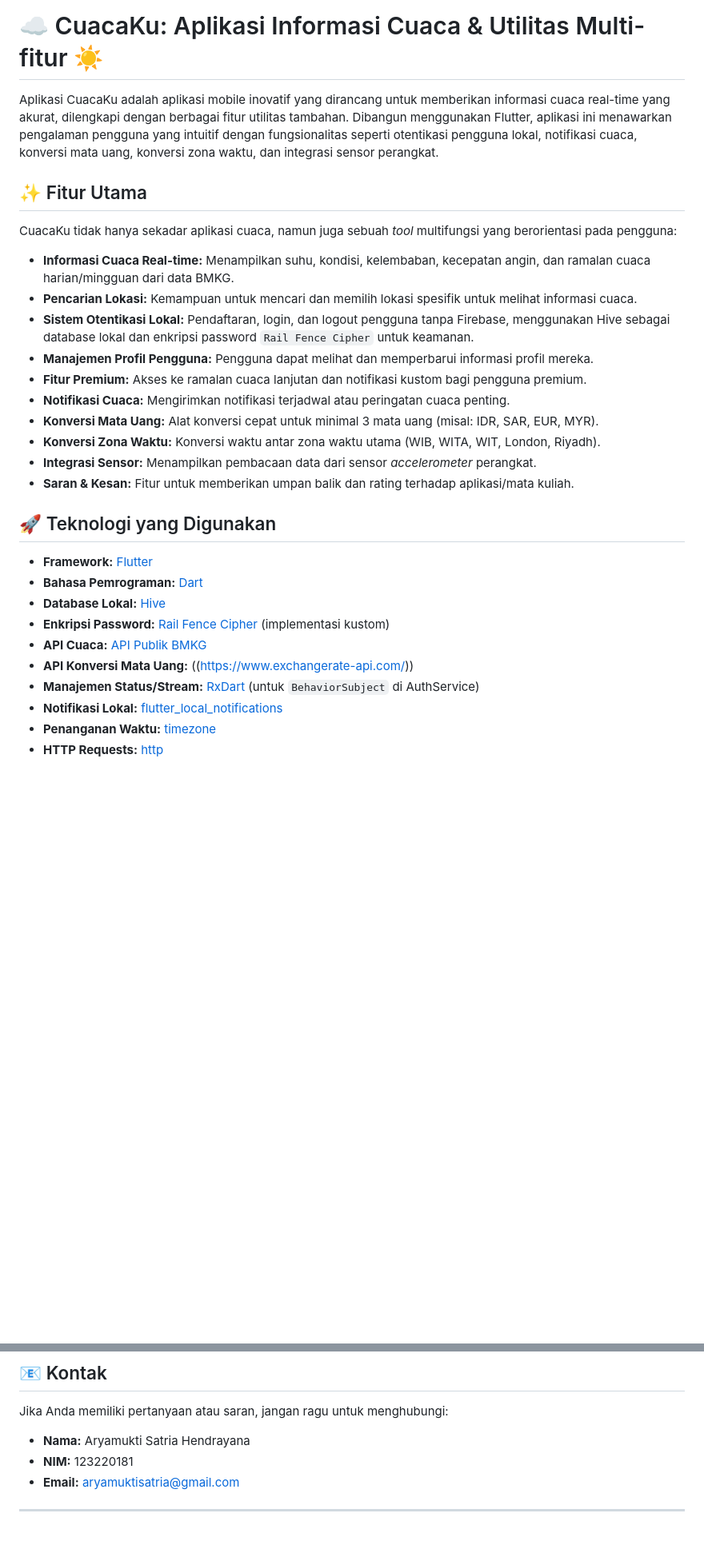
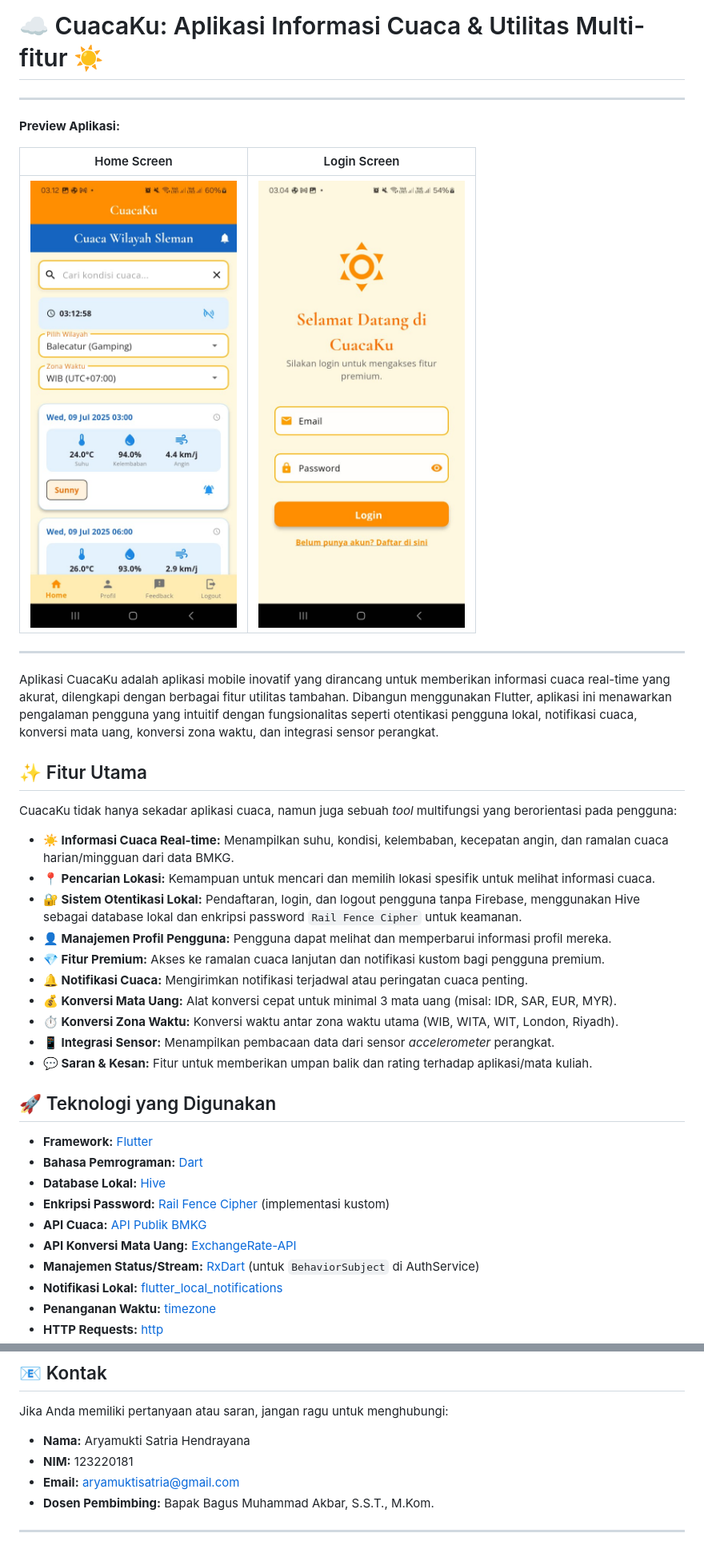
Before and after one commit to SiAnakAlim/App-Mobile-Cuacaku, a Markdown page: README.md, 2 parts joined by grey strips. Shown at 80% size. GitHub-like rendering; blank space fills up the shorter version.

```diff
--- a/README.md
+++ b/README.md
@@ -1,5 +1,14 @@
 # ☁️ CuacaKu: Aplikasi Informasi Cuaca & Utilitas Multi-fitur ☀️
 
+---
+
+**Preview Aplikasi:**
+
+| Home Screen | Login Screen |
+|:---:|:---:|
+| ![Home Screen CuacaKu](https://github.com/SiAnakAlim/App-Mobile-Cuacaku/blob/master/homescreen%20cuacaku.jpg?raw=true) | ![Login Screen CuacaKu](https://github.com/SiAnakAlim/App-Mobile-Cuacaku/blob/master/login%20cuacaku.jpg?raw=true) |
+
+---
 
 Aplikasi CuacaKu adalah aplikasi mobile inovatif yang dirancang untuk memberikan informasi cuaca real-time yang akurat, dilengkapi dengan berbagai fitur utilitas tambahan. Dibangun menggunakan Flutter, aplikasi ini menawarkan pengalaman pengguna yang intuitif dengan fungsionalitas seperti otentikasi pengguna lokal, notifikasi cuaca, konversi mata uang, konversi zona waktu, dan integrasi sensor perangkat.
 
@@ -7,16 +16,16 @@ Aplikasi CuacaKu adalah aplikasi mobile inovatif yang dirancang untuk memberikan
 
 CuacaKu tidak hanya sekadar aplikasi cuaca, namun juga sebuah *tool* multifungsi yang berorientasi pada pengguna:
 
-* **Informasi Cuaca Real-time:** Menampilkan suhu, kondisi, kelembaban, kecepatan angin, dan ramalan cuaca harian/mingguan dari data BMKG.
-* **Pencarian Lokasi:** Kemampuan untuk mencari dan memilih lokasi spesifik untuk melihat informasi cuaca.
-* **Sistem Otentikasi Lokal:** Pendaftaran, login, dan logout pengguna tanpa Firebase, menggunakan Hive sebagai database lokal dan enkripsi password `Rail Fence Cipher` untuk keamanan.
-* **Manajemen Profil Pengguna:** Pengguna dapat melihat dan memperbarui informasi profil mereka.
-* **Fitur Premium:** Akses ke ramalan cuaca lanjutan dan notifikasi kustom bagi pengguna premium.
-* **Notifikasi Cuaca:** Mengirimkan notifikasi terjadwal atau peringatan cuaca penting.
-* **Konversi Mata Uang:** Alat konversi cepat untuk minimal 3 mata uang (misal: IDR, SAR, EUR, MYR).
-* **Konversi Zona Waktu:** Konversi waktu antar zona waktu utama (WIB, WITA, WIT, London, Riyadh).
-* **Integrasi Sensor:** Menampilkan pembacaan data dari sensor *accelerometer* perangkat.
-* **Saran & Kesan:** Fitur untuk memberikan umpan balik dan rating terhadap aplikasi/mata kuliah.
+* **☀️ Informasi Cuaca Real-time:** Menampilkan suhu, kondisi, kelembaban, kecepatan angin, dan ramalan cuaca harian/mingguan dari data BMKG.
+* **📍 Pencarian Lokasi:** Kemampuan untuk mencari dan memilih lokasi spesifik untuk melihat informasi cuaca.
+* **🔐 Sistem Otentikasi Lokal:** Pendaftaran, login, dan logout pengguna tanpa Firebase, menggunakan Hive sebagai database lokal dan enkripsi password `Rail Fence Cipher` untuk keamanan.
+* **👤 Manajemen Profil Pengguna:** Pengguna dapat melihat dan memperbarui informasi profil mereka.
+* **💎 Fitur Premium:** Akses ke ramalan cuaca lanjutan dan notifikasi kustom bagi pengguna premium.
+* **🔔 Notifikasi Cuaca:** Mengirimkan notifikasi terjadwal atau peringatan cuaca penting.
+* **💰 Konversi Mata Uang:** Alat konversi cepat untuk minimal 3 mata uang (misal: IDR, SAR, EUR, MYR).
+* **⏱️ Konversi Zona Waktu:** Konversi waktu antar zona waktu utama (WIB, WITA, WIT, London, Riyadh).
+* **📱 Integrasi Sensor:** Menampilkan pembacaan data dari sensor *accelerometer* perangkat.
+* **💬 Saran & Kesan:** Fitur untuk memberikan umpan balik dan rating terhadap aplikasi/mata kuliah.
 
 ## 🚀 Teknologi yang Digunakan
 
@@ -25,7 +34,7 @@ CuacaKu tidak hanya sekadar aplikasi cuaca, namun juga sebuah *tool* multifungsi
 * **Database Lokal:** [Hive](https://docs.hivedb.dev/)
 * **Enkripsi Password:** [Rail Fence Cipher](https://en.wikipedia.org/wiki/Rail_fence_cipher) (implementasi kustom)
 * **API Cuaca:** [API Publik BMKG](https://data.bmkg.go.id/)
-* **API Konversi Mata Uang:** ((https://www.exchangerate-api.com/))
+* **API Konversi Mata Uang:** [ExchangeRate-API](https://www.exchangerate-api.com/)
 * **Manajemen Status/Stream:** [RxDart](https://pub.dev/packages/rxdart) (untuk `BehaviorSubject` di AuthService)
 * **Notifikasi Lokal:** [flutter_local_notifications](https://pub.dev/packages/flutter_local_notifications)
 * **Penanganan Waktu:** [timezone](https://pub.dev/packages/timezone)
@@ -90,5 +97,6 @@ Jika Anda memiliki pertanyaan atau saran, jangan ragu untuk menghubungi:
 * **Nama:** Aryamukti Satria Hendrayana
 * **NIM:** 123220181
 * **Email:** aryamuktisatria@gmail.com
+* **Dosen Pembimbing:** Bapak Bagus Muhammad Akbar, S.S.T., M.Kom.
 
 ---
```
Also changed, not shown: other parts of README.md (+4 -6 lines).
